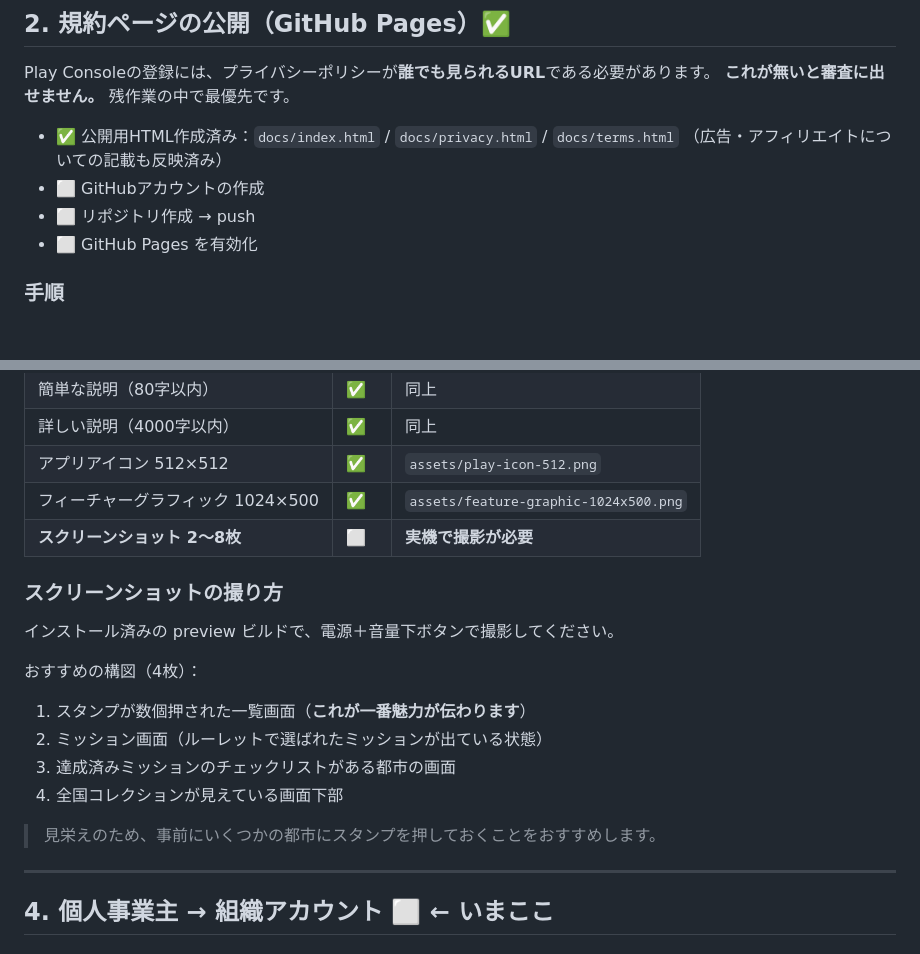
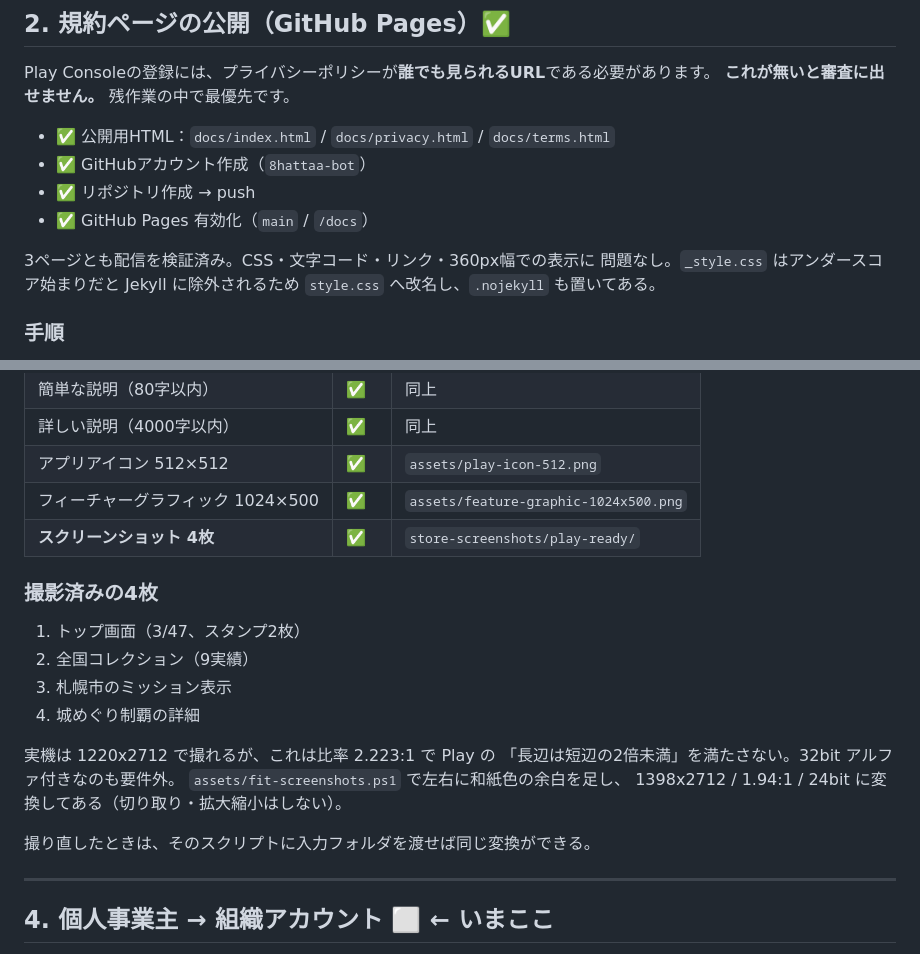
Before and after one commit to 8hattaa-bot/kenchosyozaichi-junreicho, a Markdown page: RELEASE_CHECKLIST.md, 2 parts joined by grey strips. Rendered like a GitHub page; blank space fills up the shorter version.

Commit message:
チェックリストの完了済み項目を実態に合わせる
見出しは✅なのに本文に未着手のチェックが残っていて、どこまで済んで
いるのか読み取れない状態だった。規約公開とスクリーンショットの節を
実際の結果（GitHub Pages の検証結果、変換後の寸法と変換スクリプトの
使い方）に書き換えた。

Co-Authored-By: Claude Opus 5 <noreply@anthropic.com>

```diff
--- a/RELEASE_CHECKLIST.md
+++ b/RELEASE_CHECKLIST.md
@@ -66,11 +66,14 @@
 Play Consoleの登録には、プライバシーポリシーが**誰でも見られるURL**である必要があります。
 **これが無いと審査に出せません。** 残作業の中で最優先です。
 
-- ✅ 公開用HTML作成済み：`docs/index.html` / `docs/privacy.html` / `docs/terms.html`
-  （広告・アフィリエイトについての記載も反映済み）
-- ⬜ GitHubアカウントの作成
-- ⬜ リポジトリ作成 → push
-- ⬜ GitHub Pages を有効化
+- ✅ 公開用HTML：`docs/index.html` / `docs/privacy.html` / `docs/terms.html`
+- ✅ GitHubアカウント作成（`8hattaa-bot`）
+- ✅ リポジトリ作成 → push
+- ✅ GitHub Pages 有効化（`main` / `/docs`）
+
+3ページとも配信を検証済み。CSS・文字コード・リンク・360px幅での表示に
+問題なし。`_style.css` はアンダースコア始まりだと Jekyll に除外されるため
+`style.css` へ改名し、`.nojekyll` も置いてある。
 
 ### 手順
 
@@ -101,19 +104,21 @@ Play Consoleの登録には、プライバシーポリシーが**誰でも見ら
 | 詳しい説明（4000字以内） | ✅ | 同上 |
 | アプリアイコン 512×512 | ✅ | `assets/play-icon-512.png` |
 | フィーチャーグラフィック 1024×500 | ✅ | `assets/feature-graphic-1024x500.png` |
-| **スクリーンショット 2〜8枚** | ⬜ | **実機で撮影が必要** |
+| **スクリーンショット 4枚** | ✅ | `store-screenshots/play-ready/` |
 
-### スクリーンショットの撮り方
+### 撮影済みの4枚
 
-インストール済みの preview ビルドで、電源＋音量下ボタンで撮影してください。
+1. トップ画面（3/47、スタンプ2枚）
+2. 全国コレクション（9実績）
+3. 札幌市のミッション表示
+4. 城めぐり制覇の詳細
 
-おすすめの構図（4枚）：
-1. スタンプが数個押された一覧画面（**これが一番魅力が伝わります**）
-2. ミッション画面（ルーレットで選ばれたミッションが出ている状態）
-3. 達成済みミッションのチェックリストがある都市の画面
-4. 全国コレクションが見えている画面下部
+実機は 1220x2712 で撮れるが、これは比率 2.223:1 で Play の
+「長辺は短辺の2倍未満」を満たさない。32bit アルファ付きなのも要件外。
+`assets/fit-screenshots.ps1` で左右に和紙色の余白を足し、
+1398x2712 / 1.94:1 / 24bit に変換してある（切り取り・拡大縮小はしない）。
 
-> 見栄えのため、事前にいくつかの都市にスタンプを押しておくことをおすすめします。
+撮り直したときは、そのスクリプトに入力フォルダを渡せば同じ変換ができる。
 
 ---
 
```
Also changed, not shown: other parts of RELEASE_CHECKLIST.md (+1 -1 lines).
